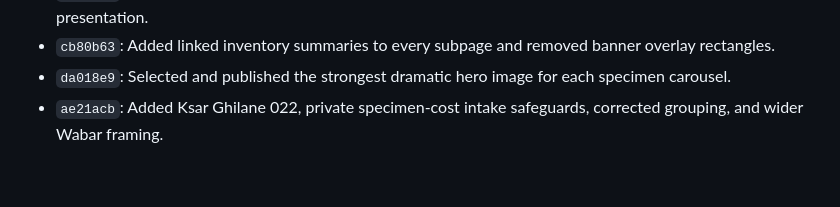
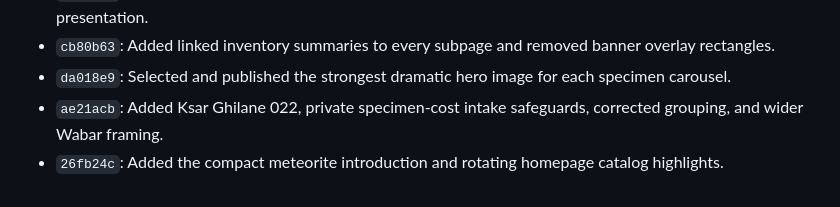
Before and after one commit to rayborg/meteorite-collection-shop-spacerocks, a Markdown page: SESSION.md, the part around one of its changes. Rendered like a GitHub page.

Commit message:
Complete homepage rotation session memory

```diff
--- a/SESSION.md
+++ b/SESSION.md
@@ -129,3 +129,4 @@ Maintain and publish the Spacerocks Cabinet as a dark archival catalog for a per
 - `cb80b63`: Added linked inventory summaries to every subpage and removed banner overlay rectangles.
 - `da018e9`: Selected and published the strongest dramatic hero image for each specimen carousel.
 - `ae21acb`: Added Ksar Ghilane 022, private specimen-cost intake safeguards, corrected grouping, and wider Wabar framing.
+- `26fb24c`: Added the compact meteorite introduction and rotating homepage catalog highlights.
```
Also changed, not shown: other parts of SESSION.md (+1 -1 lines).
